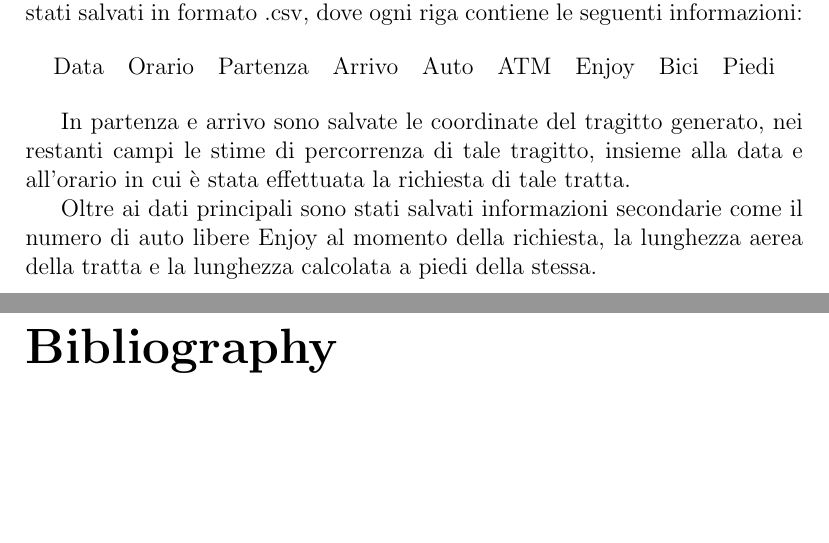
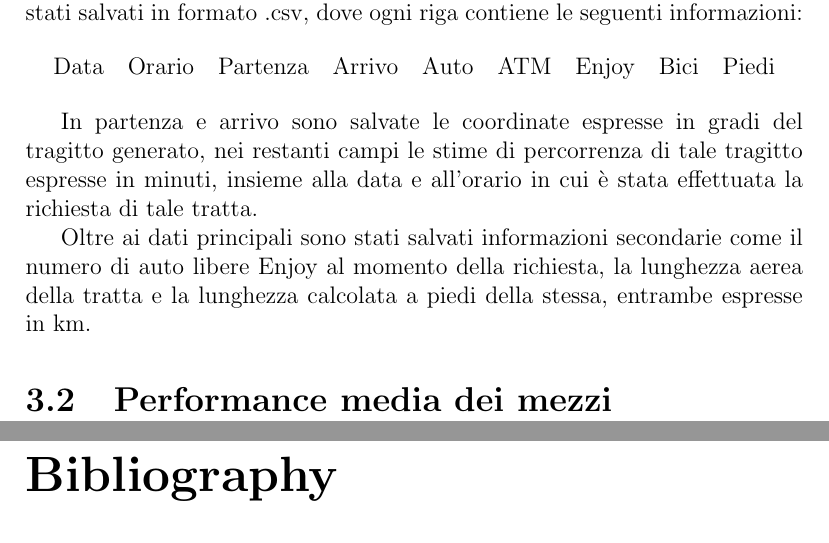
Before and after one commit to mmastrapasqua7/kowalskianalysis, a LaTeX thesis (tesi/Tesi.tex, which reads tesi/chapters/Risultati.tex): two parts of pages 11 and 12 of 12, joined at a grey line, cut so that both start at the same text, the shorter picture padded with empty space. Compiled offline with pdfLaTeX.

Commit message:
Risultati

```diff
--- a/tesi/chapters/Risultati.tex
+++ b/tesi/chapters/Risultati.tex
@@ -8,6 +8,8 @@ I dati riguardanti la simulazione sono stati raccolti a partire dall'1 marzo 202
 	\end{tabular}
 \end{center}
 
-In partenza e arrivo sono salvate le coordinate del tragitto generato, nei restanti campi le stime di percorrenza di tale tragitto, insieme alla data e all'orario in cui è stata effettuata la richiesta di tale tratta.
+In partenza e arrivo sono salvate le coordinate espresse in gradi del tragitto generato, nei restanti campi le stime di percorrenza di tale tragitto espresse in minuti, insieme alla data e all'orario in cui è stata effettuata la richiesta di tale tratta.
 
-Oltre ai dati principali sono stati salvati informazioni secondarie come il numero di auto libere Enjoy al momento della richiesta, la lunghezza aerea della tratta e la lunghezza calcolata a piedi della stessa.
+Oltre ai dati principali sono stati salvati informazioni secondarie come il numero di auto libere Enjoy al momento della richiesta, la lunghezza aerea della tratta e la lunghezza calcolata a piedi della stessa, entrambe espresse in km.
+
+\section{Performance media dei mezzi}
```
